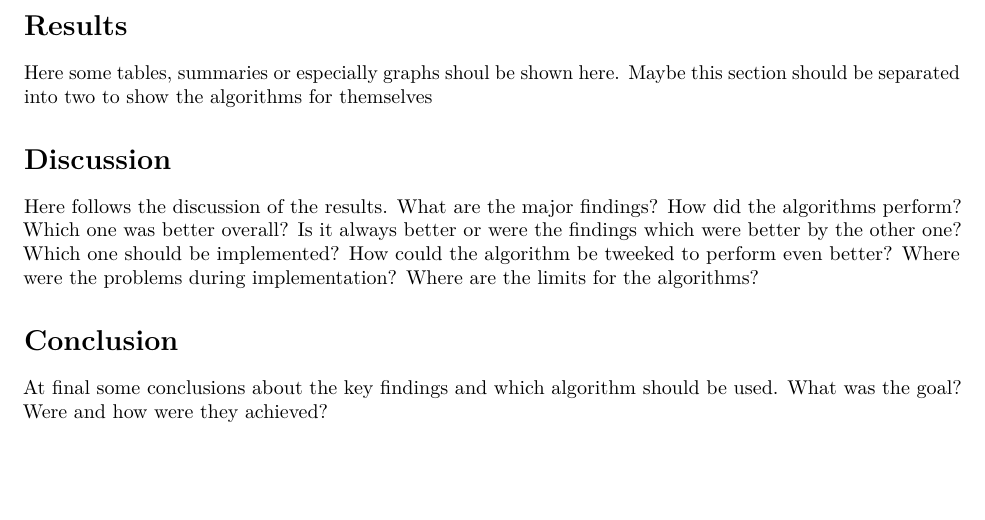
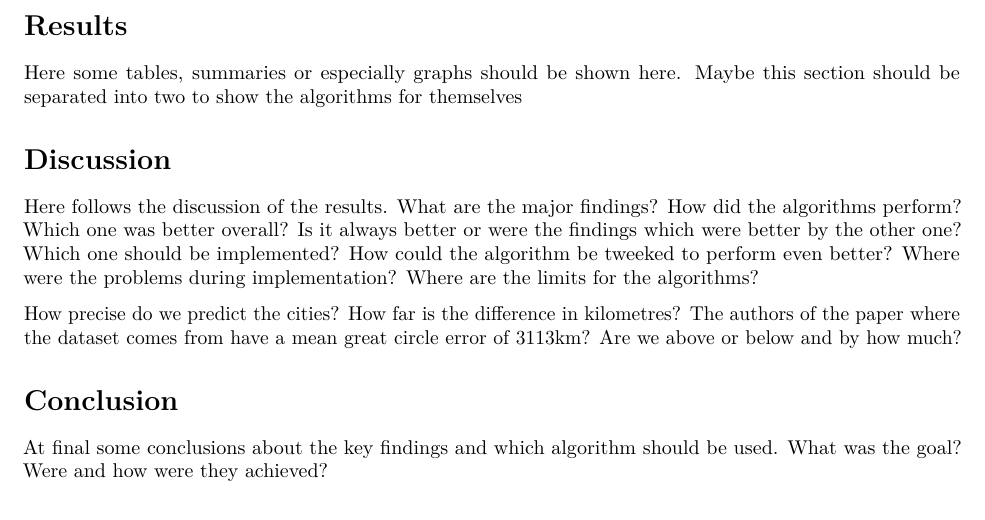
Before and after one commit to MaraAcuja/Machine_learning_project, an R Markdown document (ML2_project_report.Rmd): part of page 2 of 3, cut so that both start at the same text, the shorter picture padded with empty space. Rendered offline with R 4.5, knitr and Pandoc, then LaTeX, with nearby package versions.

Commit message:
# some updates in text

```diff
--- a/ML2_project_report.Rmd
+++ b/ML2_project_report.Rmd
@@ -49,18 +51,21 @@ Short summary about the algorithms. Which are used? What do we do? Classificatio
 Short introduction of the first algorithm. What does it do? What are the strengths? What are weaknesses? How is it implemented, including major code snippets.
 
 
+
 ## Algorithm 2
 Short introduction of the second algorithm. What does it do? What are the strengths? What are weaknesses? How is it implemented, including major code snippets.
 
 
 # Results
-Here some tables, summaries or especially graphs shoul be shown here. Maybe this section should be separated into two to show the algorithms for themselves
+Here some tables, summaries or especially graphs should be shown here. Maybe this section should be separated into two to show the algorithms for themselves
 
 
 # Discussion
 Here follows the discussion of the results. What are the major findings? How did the algorithms perform? Which one was better overall? Is it always better or were the findings which were better by the other one?
 Which one should be implemented? How could the algorithm be tweeked to perform even better?
 Where were the problems during implementation? Where are the limits for the algorithms?
+
+How precise do we predict the cities? How far is the difference in kilometres? The authors of the paper where the dataset comes from have a mean great circle error of 3113km? Are we above or below and by how much?
 
 
 # Conclusion
```
Also changed, not shown: ML2_project_report.Rmd (22 more changed lines).
